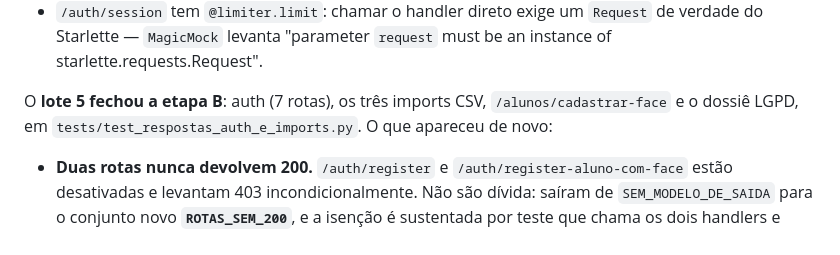
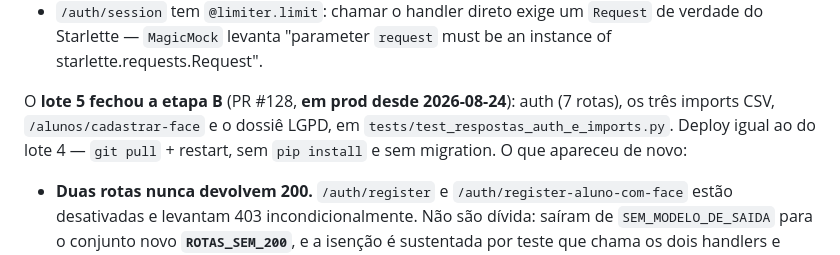
Before and after one commit to Gustavo-Falci/SCPI, a Markdown page: .memory/wiki/hot.md, the part around the change. GitHub-like rendering.

```diff
--- a/.memory/wiki/hot.md
+++ b/.memory/wiki/hot.md
@@ -183,9 +183,10 @@ Duas coisas que valem para os próximos:
   Starlette — `MagicMock` levanta "parameter `request` must be an instance of
   starlette.requests.Request".
 
-O **lote 5 fechou a etapa B**: auth (7 rotas), os três imports CSV,
-`/alunos/cadastrar-face` e o dossiê LGPD, em `tests/test_respostas_auth_e_imports.py`. O que
-apareceu de novo:
+O **lote 5 fechou a etapa B** (PR #128, **em prod desde 2026-08-24**): auth (7 rotas), os três
+imports CSV, `/alunos/cadastrar-face` e o dossiê LGPD, em
+`tests/test_respostas_auth_e_imports.py`. Deploy igual ao do lote 4 — `git pull` + restart, sem
+`pip install` e sem migration. O que apareceu de novo:
 
 - **Duas rotas nunca devolvem 200.** `/auth/register` e `/auth/register-aluno-com-face` estão
   desativadas e levantam 403 incondicionalmente. Não são dívida: saíram de
```
Also changed, not shown: .memory/wiki/log.md (+9 -0 lines).
